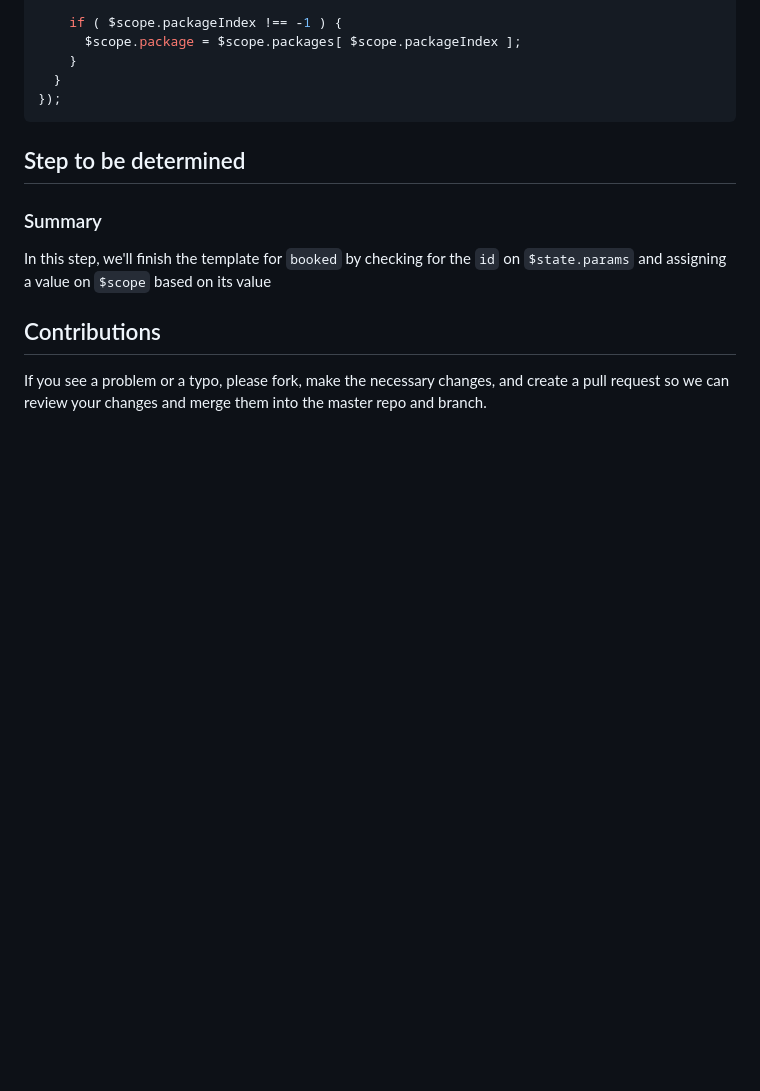
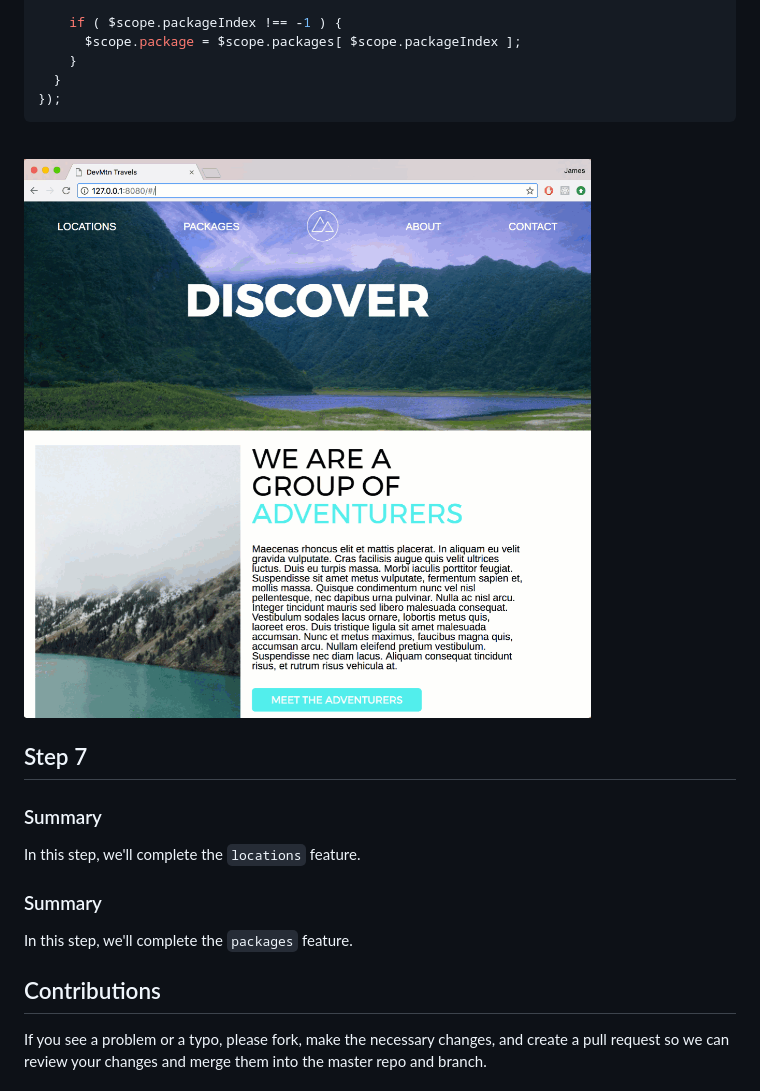
Before and after one commit to devlemire/angular-3-afternoon, a Markdown page: README.md, the part around the change. Drawn GitHub-style; pictures changed too: readme-assets/3g.gif (added); folded sections open; blank space fills up the shorter version.

Commit message:
JL solution - Step 6.

```diff
--- a/README.md
+++ b/README.md
@@ -824,11 +824,19 @@ angular.module('devmtnTravel').controller('bookedCtrl', function( $scope, $state
 
 </details>
 
-## Step to be determined
+<br />
+
+<img src="https://github.com/devlemire/angular-3-afternoon/blob/solution/readme-assets/3g.gif" />
+
+## Step 7
 
 ### Summary
 
-In this step, we'll finish the template for `booked` by checking for the `id` on `$state.params` and assigning a value on `$scope` based on its value
+In this step, we'll complete the `locations` feature.
+
+### Summary
+
+In this step, we'll complete the `packages` feature.
 
 ## Contributions
 
```
